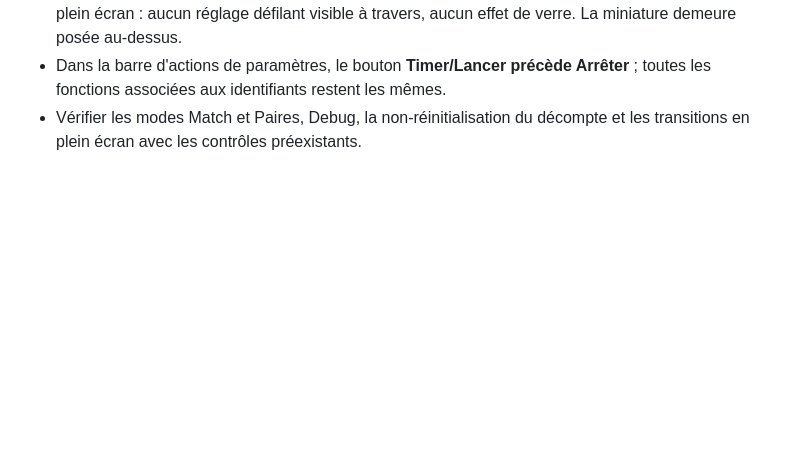
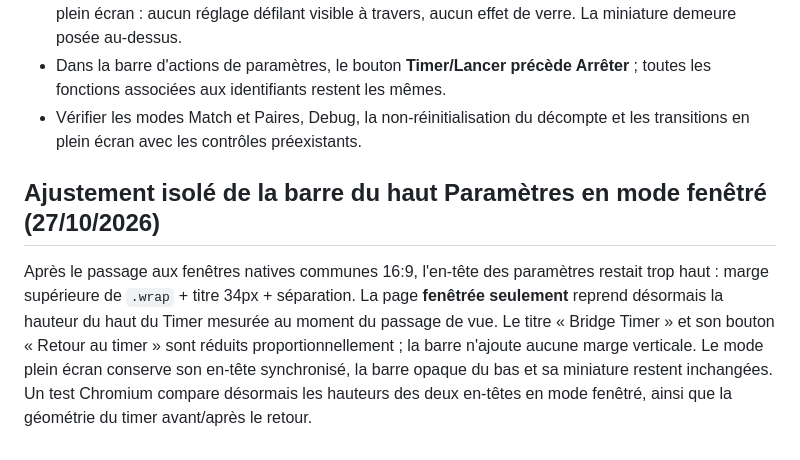
Before and after one commit to CapGui13/BridgeTimer, a Markdown page: UI_LAYOUT_CONTRACT.md, the part around the change. Rendered like a GitHub page; blank space fills up the shorter version.

Commit message:
Documenter la correction ciblée de l'en-tête fenêtré

```diff
--- a/UI_LAYOUT_CONTRACT.md
+++ b/UI_LAYOUT_CONTRACT.md
@@ -409,3 +409,16 @@ des paramètres en mode fenêtré.
   Arrêter** ; toutes les fonctions associées aux identifiants restent les mêmes.
 * Vérifier les modes Match et Paires, Debug, la non-réinitialisation du
   décompte et les transitions en plein écran avec les contrôles préexistants.
+
+
+## Ajustement isolé de la barre du haut Paramètres en mode fenêtré (27/10/2026)
+
+Après le passage aux fenêtres natives communes 16:9, l'en-tête des paramètres
+restait trop haut : marge supérieure de `.wrap` + titre 34px + séparation.
+La page **fenêtrée seulement** reprend désormais la hauteur du haut du Timer
+mesurée au moment du passage de vue. Le titre « Bridge Timer » et son bouton
+« Retour au timer » sont réduits proportionnellement ; la barre n'ajoute
+aucune marge verticale. Le mode plein écran conserve son en-tête synchronisé,
+la barre opaque du bas et sa miniature restent inchangées. Un test Chromium
+compare désormais les hauteurs des deux en-têtes en mode fenêtré, ainsi que
+la géométrie du timer avant/après le retour.
```
